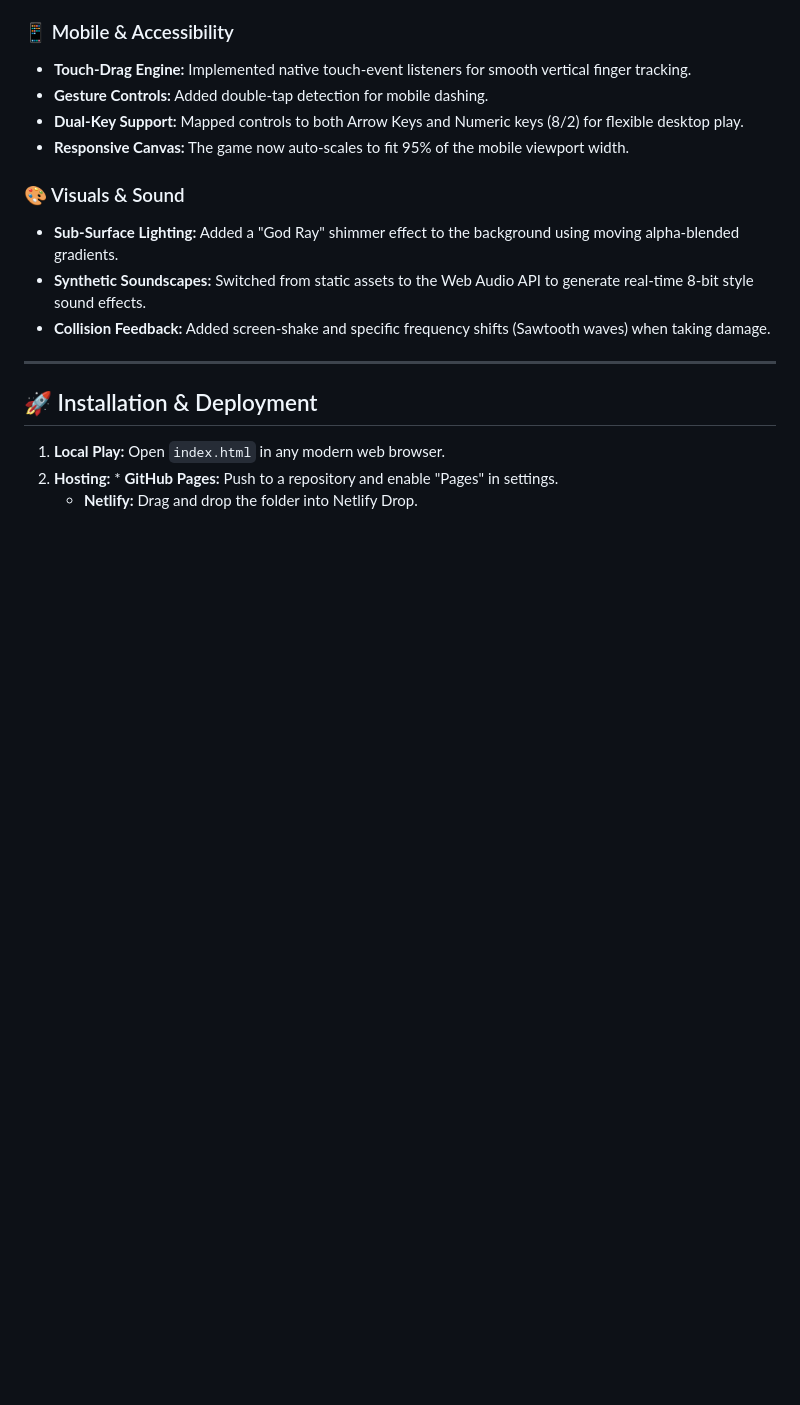
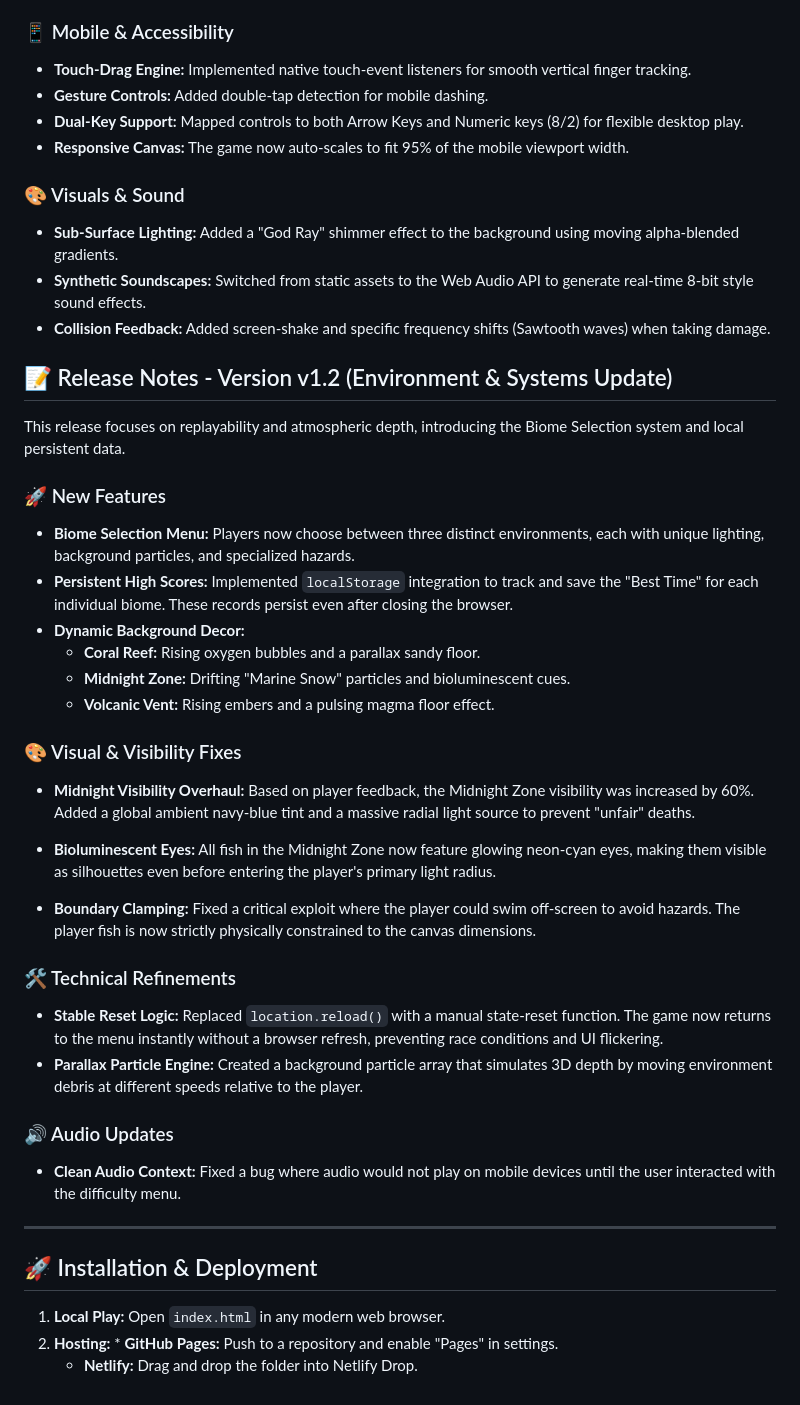
Before and after one commit to boryanam/deep-sea-dodge, a Markdown page: PRD.md, the part around the change. Drawn GitHub-style; blank space fills up the shorter version.

Commit message:
release notes for 1.2

```diff
--- a/PRD.md
+++ b/PRD.md
@@ -74,6 +74,31 @@ Characters are animated using **Time-based Sine Waves**. This moves the tails an
 * **Synthetic Soundscapes:** Switched from static assets to the Web Audio API to generate real-time 8-bit style sound effects.
 * **Collision Feedback:** Added screen-shake and specific frequency shifts (Sawtooth waves) when taking damage.
 
+## 📝 Release Notes - Version v1.2 (Environment & Systems Update)
+
+This release focuses on replayability and atmospheric depth, introducing the Biome Selection system and local persistent data.
+
+### 🚀 New Features
+* **Biome Selection Menu:** Players now choose between three distinct environments, each with unique lighting, background particles, and specialized hazards.
+* **Persistent High Scores:** Implemented `localStorage` integration to track and save the "Best Time" for each individual biome. These records persist even after closing the browser.
+* **Dynamic Background Decor:**
+    * **Coral Reef:** Rising oxygen bubbles and a parallax sandy floor.
+    * **Midnight Zone:** Drifting "Marine Snow" particles and bioluminescent cues.
+    * **Volcanic Vent:** Rising embers and a pulsing magma floor effect.
+
+### 🎨 Visual & Visibility Fixes
+* **Midnight Visibility Overhaul:** Based on player feedback, the Midnight Zone visibility was increased by 60%. Added a global ambient navy-blue tint and a massive radial light source to prevent "unfair" deaths.
+* **Bioluminescent Eyes:** All fish in the Midnight Zone now feature glowing neon-cyan eyes, making them visible as silhouettes even before entering the player's primary light radius.
+
+* **Boundary Clamping:** Fixed a critical exploit where the player could swim off-screen to avoid hazards. The player fish is now strictly physically constrained to the canvas dimensions.
+
+### 🛠️ Technical Refinements
+* **Stable Reset Logic:** Replaced `location.reload()` with a manual state-reset function. The game now returns to the menu instantly without a browser refresh, preventing race conditions and UI flickering.
+* **Parallax Particle Engine:** Created a background particle array that simulates 3D depth by moving environment debris at different speeds relative to the player.
+
+
+### 🔊 Audio Updates
+* **Clean Audio Context:** Fixed a bug where audio would not play on mobile devices until the user interacted with the difficulty menu.
 ---
 
 ## 🚀 Installation & Deployment
```
